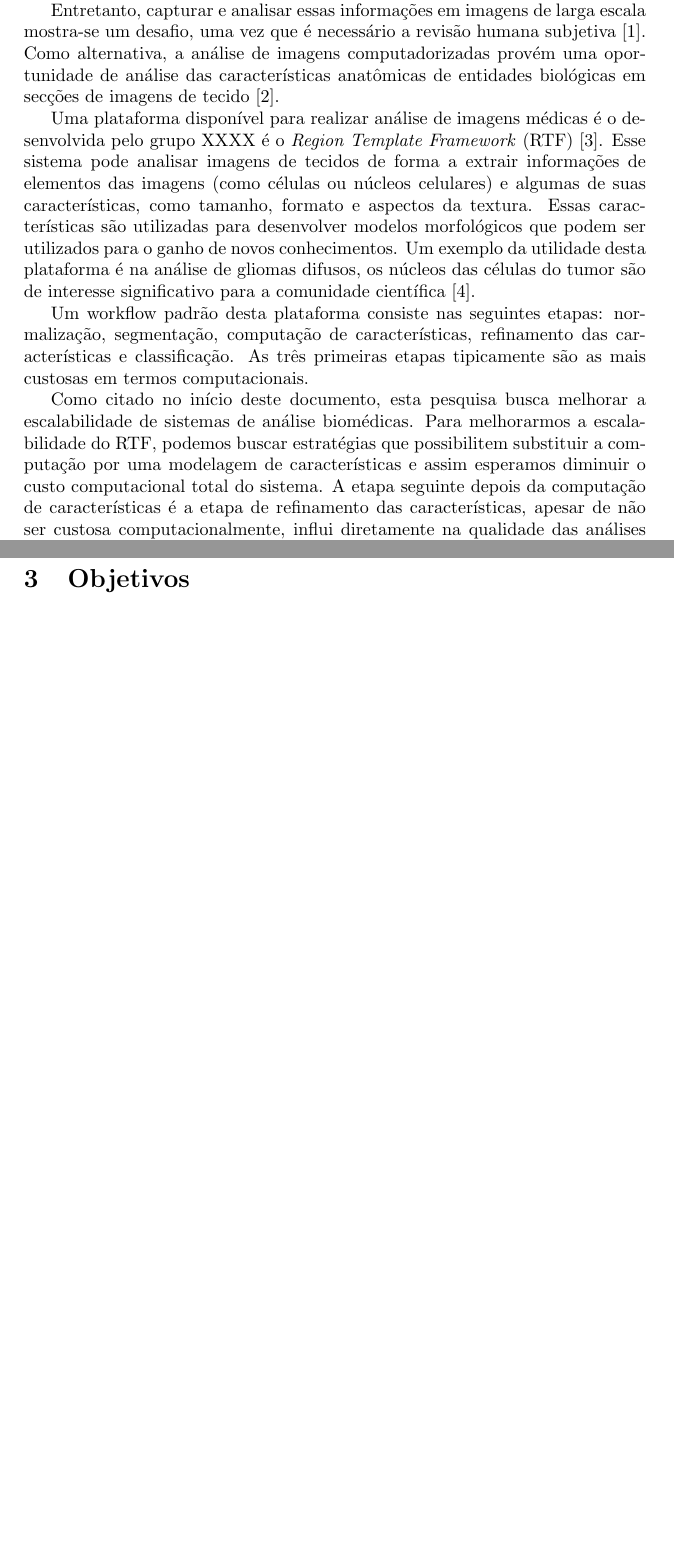
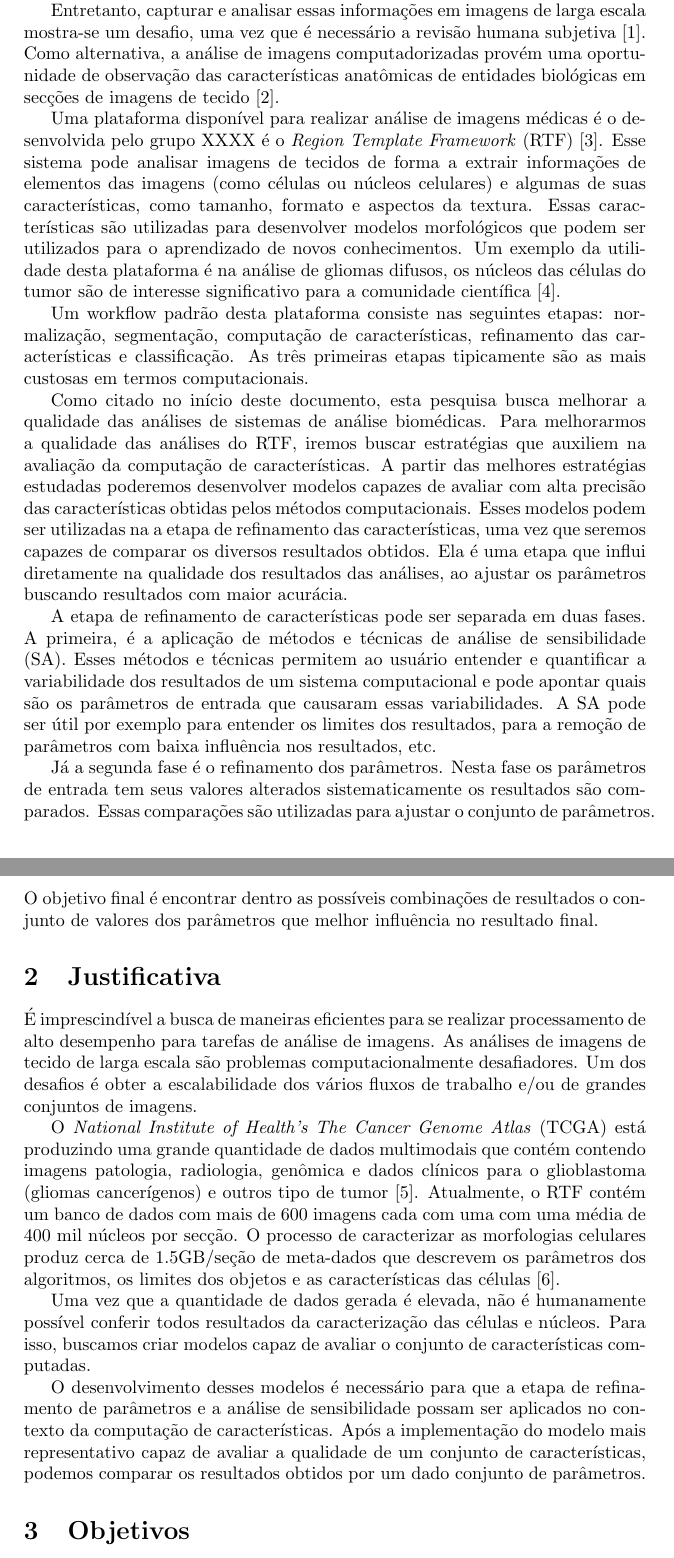
Before and after one commit to yclavinas/planoTrabalho, a LaTeX document (planoTrabalho.tex): two parts of pages 1 and 2 of 3 before the commit and two parts of pages 1 and 2 of 4 after it, joined at a grey line, cut so that both start at the same text, the shorter picture padded with empty space. Compiled offline with pdfLaTeX.

Commit message:
Checkpoint: Afternoon

```diff
--- a/planoTrabalho.tex
+++ b/planoTrabalho.tex
@@ -12,15 +11,31 @@ Esta pesquisa começa com o objetivo de melhorar a escalabilidade de sistemas co
 
-Entretanto, capturar e analisar essas informações em imagens de larga escala mostra-se um desafio, uma vez que é necessário a revisão humana subjetiva~\cite{kong2011comprehensive}. Como alternativa, a análise de imagens computadorizadas provém uma oportunidade de análise das características anatômicas de entidades biológicas em secções de imagens de tecido~\cite{kong2010texture}.
+Esta pesquisa tem como objetivo melhorar a qualidade das análises realizadas pelos sistemas computacionais para o estudo de imagens biomédicas de alta resolução. O foco principal é direcionado para os sistemas que trabalham com a análise de imagens de secções microscópicas de tecidos. Analisar essas imagens possibilita o estudo de doença em nível celular ou sub-celular. Estas análises podem auxiliar na caracterização da morfologia dos tecidos sub-celulares e pode facilitar o entendimento dos mecanismos de doenças e facilitar a avaliação da resposta aos tratamentos de uma doença. Isto é possível, pois muitas informações sobre células e morfologia celular podem ser obtidas a partir das análises destas imagens.
 
-Uma plataforma disponível para realizar análise de imagens médicas é o desenvolvida pelo grupo XXXX é o \textit{Region Template Framework} (RTF)~\cite{teodoro2014region}. Esse sistema pode analisar imagens de tecidos de forma a extrair informações de elementos das imagens (como células ou núcleos celulares) e algumas de suas características, como tamanho, formato e aspectos da textura. Essas características são utilizadas para desenvolver modelos morfológicos que podem ser utilizados para o ganho de novos conhecimentos. Um exemplo da utilidade desta plataforma é na análise de gliomas difusos, os núcleos das células do tumor são de interesse significativo para a comunidade científica~\cite{gupta2005clarifying}.
+Entretanto, capturar e analisar essas informações em imagens de larga escala mostra-se um desafio, uma vez que é necessário a revisão humana subjetiva~\cite{kong2011comprehensive}. Como alternativa, a análise de imagens computadorizadas provém uma oportunidade de observação das características anatômicas de entidades biológicas em secções de imagens de tecido~\cite{kong2010texture}.
+
+Uma plataforma disponível para realizar análise de imagens médicas é o desenvolvida pelo grupo XXXX é o \textit{Region Template Framework} (RTF)~\cite{teodoro2014region}. Esse sistema pode analisar imagens de tecidos de forma a extrair informações de elementos das imagens (como células ou núcleos celulares) e algumas de suas características, como tamanho, formato e aspectos da textura. Essas características são utilizadas para desenvolver modelos morfológicos que podem ser utilizados para o aprendizado de novos conhecimentos. Um exemplo da utilidade desta plataforma é na análise de gliomas difusos, os núcleos das células do tumor são de interesse significativo para a comunidade científica~\cite{gupta2005clarifying}.
 
 Um workflow padrão desta plataforma consiste nas seguintes etapas: normalização, segmentação, computação de características, refinamento das características e classificação. As três primeiras etapas tipicamente são as mais custosas em termos computacionais.
 
-Como citado no início deste documento, esta pesquisa busca melhorar a escalabilidade de sistemas de análise biomédicas. Para melhorarmos a escalabilidade do RTF, podemos buscar estratégias que possibilitem substituir a computação por uma modelagem de características e assim esperamos diminuir o custo computacional total do sistema. A etapa seguinte depois da computação de características é a etapa de refinamento das características, apesar de não ser custosa computacionalmente, influi diretamente na qualidade das análises do modelo. Especialmente no caso da substituição da computação de características por um modelo, esta etapa passa a ter uma importância ainda mais significativa na qualidade das análises feitas pelo RTF.
+Como citado no início deste documento, esta pesquisa busca melhorar a qualidade das análises de sistemas de análise biomédicas. Para melhorarmos a qualidade das análises do RTF, iremos buscar estratégias que auxiliem na avaliação da computação de características. A partir das melhores estratégias estudadas poderemos desenvolver modelos capazes de avaliar com alta precisão das características obtidas pelos métodos computacionais. Esses modelos podem ser utilizadas na a etapa de refinamento das características, uma vez que seremos capazes de comparar os diversos resultados obtidos. Ela é uma etapa que influi diretamente na qualidade dos resultados das análises, ao ajustar os parâmetros buscando resultados com maior acurácia.
 
+A etapa de refinamento de características pode ser separada em duas fases. A primeira, é a aplicação de métodos e técnicas de análise de sensibilidade (SA). Esses métodos e técnicas permitem ao usuário entender e quantificar a variabilidade dos resultados de um sistema computacional e pode apontar quais são os parâmetros de entrada que causaram essas variabilidades. A SA pode ser útil por exemplo para entender os limites dos resultados, para a remoção de parâmetros com baixa influência nos resultados, etc.
+
+Já a segunda fase é o refinamento dos parâmetros. Nesta fase os parâmetros de entrada tem seus valores alterados sistematicamente os resultados são comparados. Essas comparações são utilizadas para ajustar o conjunto de parâmetros. O objetivo final é encontrar dentro as possíveis combinações de resultados o conjunto de valores dos parâmetros que melhor influência no resultado final.
 
 
 \section{Justificativa}
+
+%% problema
+É imprescindível a busca de maneiras eficientes para se realizar processamento de alto desempenho para tarefas de análise de imagens. As análises de imagens de tecido de larga escala são problemas computacionalmente desafiadores. Um dos desafios é obter a escalabilidade dos vários fluxos de trabalho e/ou de grandes conjuntos de imagens.
+
+O \textit{National Institute of Health’s The Cancer Genome Atlas} (TCGA) está produzindo uma grande quantidade de dados multimodais que contém contendo imagens patologia, radiologia, genômica e dados clínicos para o glioblastoma (gliomas cancerígenos) e outros tipo de tumor~\cite{mclendon2008comprehensive}. Atualmente, o RTF contém um banco de dados com mais de 600 imagens cada com uma com uma média de 400 mil núcleos por secção. O processo de caracterizar as morfologias celulares produz cerca de 1.5GB/seção de meta-dados que descrevem os parâmetros dos algoritmos, os limites dos objetos e as características das células~\cite{cooper2011morphological}.
+
+%% modelo
+Uma vez que a quantidade de dados gerada é elevada, não é humanamente possível conferir todos resultados da caracterização das células e núcleos. Para isso, buscamos criar modelos capaz de avaliar o conjunto de características computadas.
+
+O desenvolvimento desses modelos é necessário para que a etapa de refinamento de parâmetros e a análise de sensibilidade possam ser aplicados no contexto da computação de características. Após a implementação do modelo mais representativo capaz de avaliar a qualidade de um conjunto de características, podemos comparar os resultados obtidos por um dado conjunto de parâmetros.
+
 
 \section{Objetivos}
 
```
Also changed, not shown: sample.bib (+20 -0 lines), planoTrabalho.pdf, planoTrabalho.tex (1 more changed lines).
